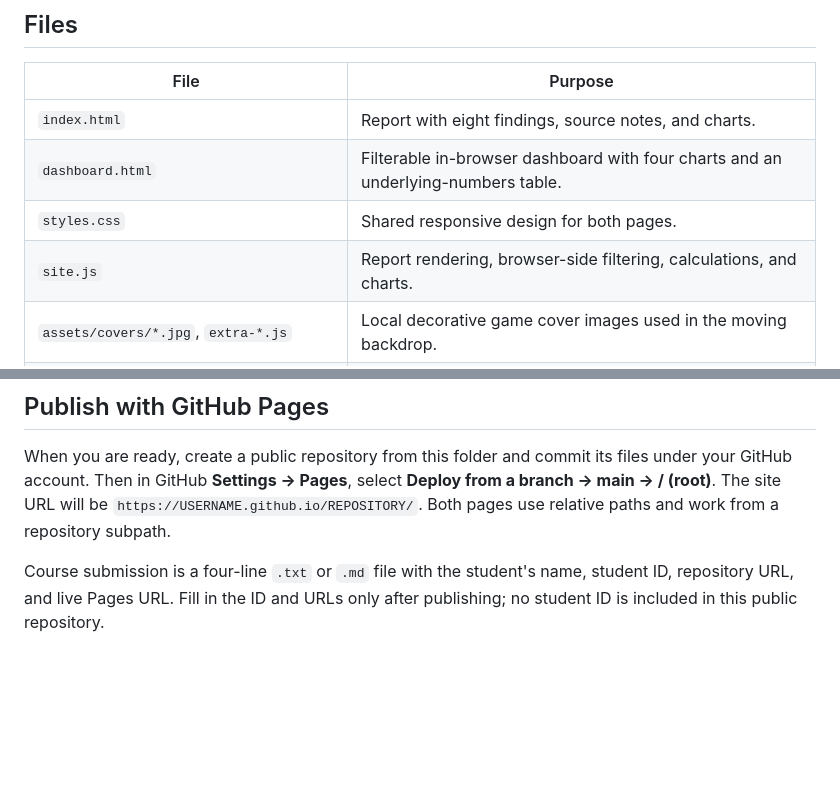
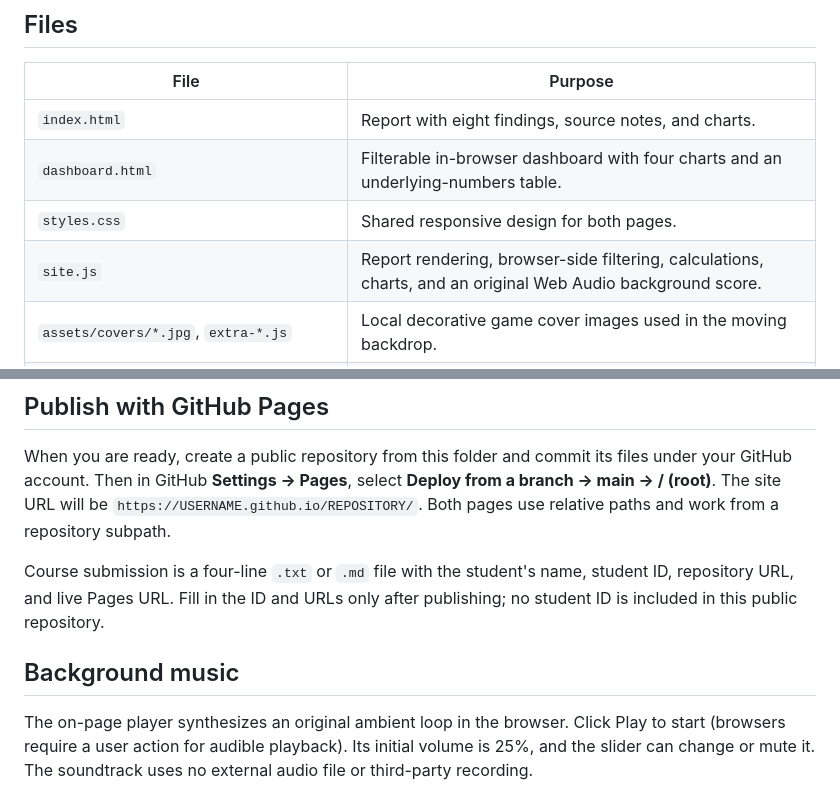
Before and after one commit to gnormanliu-ops/console-atlas, a Markdown page: README.md, 2 parts joined by grey strips. Drawn GitHub-style; blank space fills up the shorter version.

Commit message:
Add original background music player with 25% default volume (README.md)

```diff
--- a/README.md
+++ b/README.md
@@ -17,7 +17,7 @@ The source files can be downloaded by the rebuild script. The included derived C
 | `index.html` | Report with eight findings, source notes, and charts. |
 | `dashboard.html` | Filterable in-browser dashboard with four charts and an underlying-numbers table. |
 | `styles.css` | Shared responsive design for both pages. |
-| `site.js` | Report rendering, browser-side filtering, calculations, and charts. |
+| `site.js` | Report rendering, browser-side filtering, calculations, charts, and an original Web Audio background score. |
 | `assets/covers/*.jpg`, `extra-*.js` | Local decorative game cover images used in the moving backdrop. |
 | `assets/logos/*.svg` | Original Console Atlas compass mark and local console brand marks. |
 | `assets/hardware/*` | Local product photographs for the expandable hardware cards. |
@@ -101,3 +101,7 @@ To regenerate the data from the original public source, install pandas and run `
 When you are ready, create a public repository from this folder and commit its files under your GitHub account. Then in GitHub **Settings → Pages**, select **Deploy from a branch → main → / (root)**. The site URL will be `https://USERNAME.github.io/REPOSITORY/`. Both pages use relative paths and work from a repository subpath.
 
 Course submission is a four-line `.txt` or `.md` file with the student's name, student ID, repository URL, and live Pages URL. Fill in the ID and URLs only after publishing; no student ID is included in this public repository.
+
+## Background music
+
+The on-page player synthesizes an original ambient loop in the browser. Click Play to start (browsers require a user action for audible playback). Its initial volume is 25%, and the slider can change or mute it. The soundtrack uses no external audio file or third-party recording.
```
